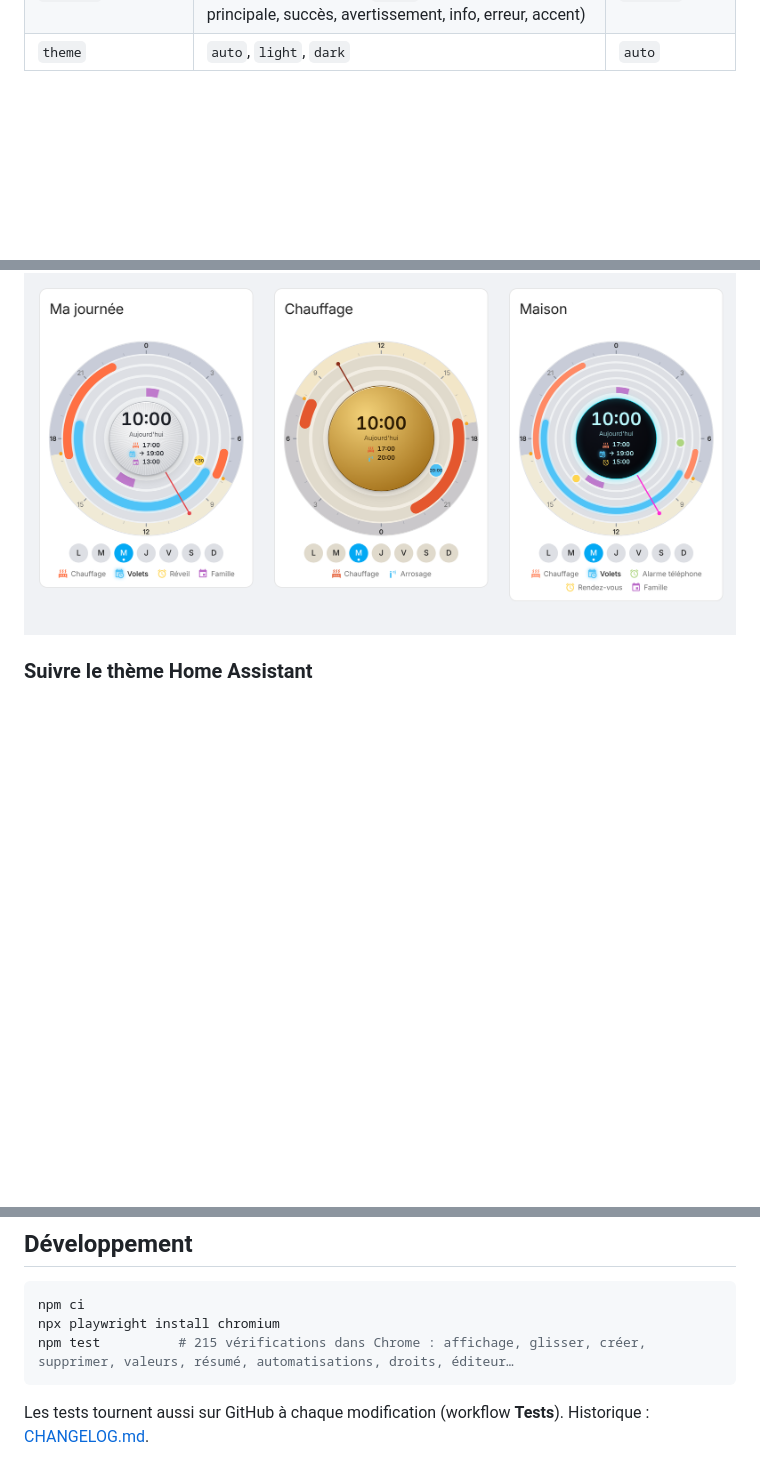
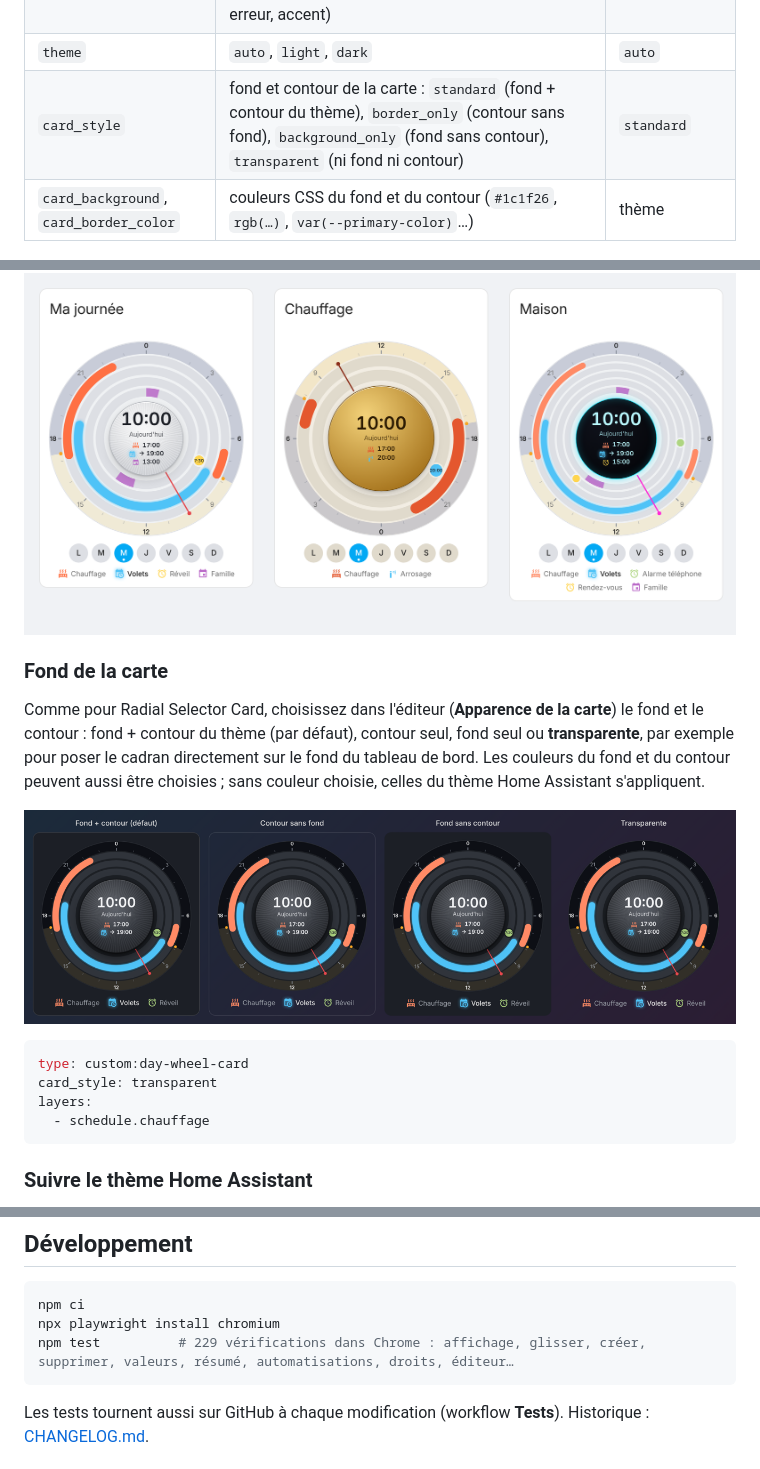
Before and after one commit to benshoesweb/day-wheel-card, a Markdown page: README.md, 3 parts joined by grey strips. Drawn GitHub-style; pictures changed too: images/fonds.png (added); blank space fills up the shorter version.

````diff
--- a/README.md
+++ b/README.md
@@ -158,8 +158,23 @@ layers:
 | `knob_theme` | `metal`, `ha` (tout le cadran aux couleurs du thème), `glass`, `neumorph`, `brass`, `carbon`, `neon` | `metal` |
 | `palette` | couleurs des anneaux sans couleur choisie : `default` (palette de la carte) ou `theme` (couleurs du thème : principale, succès, avertissement, info, erreur, accent) | `default` |
 | `theme` | `auto`, `light`, `dark` | `auto` |
+| `card_style` | fond et contour de la carte : `standard` (fond + contour du thème), `border_only` (contour sans fond), `background_only` (fond sans contour), `transparent` (ni fond ni contour) | `standard` |
+| `card_background`, `card_border_color` | couleurs CSS du fond et du contour (`#1c1f26`, `rgb(…)`, `var(--primary-color)`…) | thème |
 
 ![Thème clair](https://raw.githubusercontent.com/benshoesweb/day-wheel-card/main/images/apercu-clair.png)
+
+### Fond de la carte
+
+Comme pour Radial Selector Card, choisissez dans l'éditeur (**Apparence de la carte**) le fond et le contour : fond + contour du thème (par défaut), contour seul, fond seul ou **transparente**, par exemple pour poser le cadran directement sur le fond du tableau de bord. Les couleurs du fond et du contour peuvent aussi être choisies ; sans couleur choisie, celles du thème Home Assistant s'appliquent.
+
+![Fonds de la carte](https://raw.githubusercontent.com/benshoesweb/day-wheel-card/main/images/fonds.png)
+
+```yaml
+type: custom:day-wheel-card
+card_style: transparent
+layers:
+  - schedule.chauffage
+```
 
 ### Suivre le thème Home Assistant
 
@@ -205,7 +221,7 @@ A 24-hour wheel for Home Assistant dashboards: your schedules, alarms, appointme
 ```bash
 npm ci
 npx playwright install chromium
-npm test          # 215 vérifications dans Chrome : affichage, glisser, créer, supprimer, valeurs, résumé, automatisations, droits, éditeur…
+npm test          # 229 vérifications dans Chrome : affichage, glisser, créer, supprimer, valeurs, résumé, automatisations, droits, éditeur…
 ```
 
 Les tests tournent aussi sur GitHub à chaque modification (workflow **Tests**). Historique : [CHANGELOG.md](CHANGELOG.md).
````
Also changed, not shown: other parts of README.md (+1 -0 lines), CHANGELOG.md (+13 -0 lines), 5 other files.
